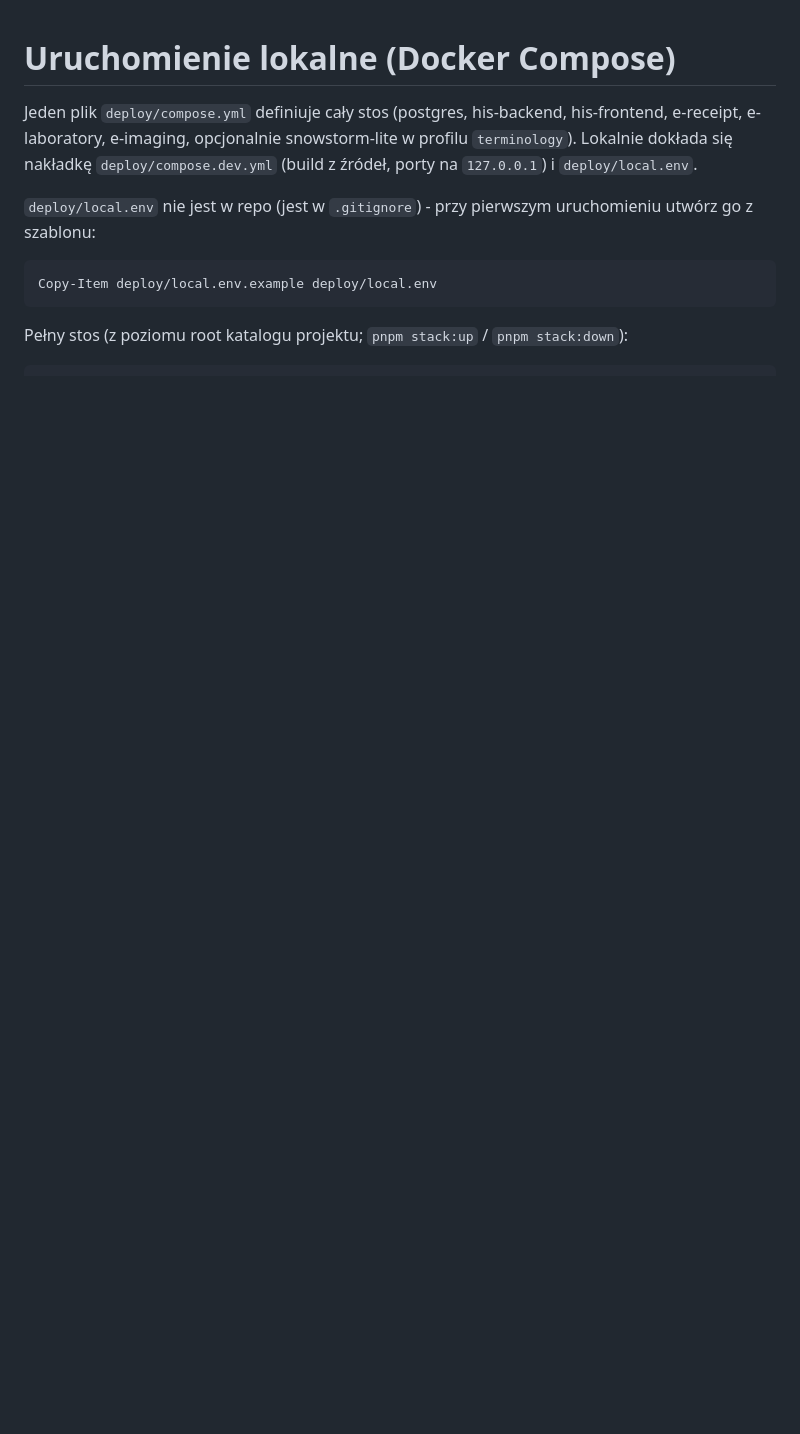
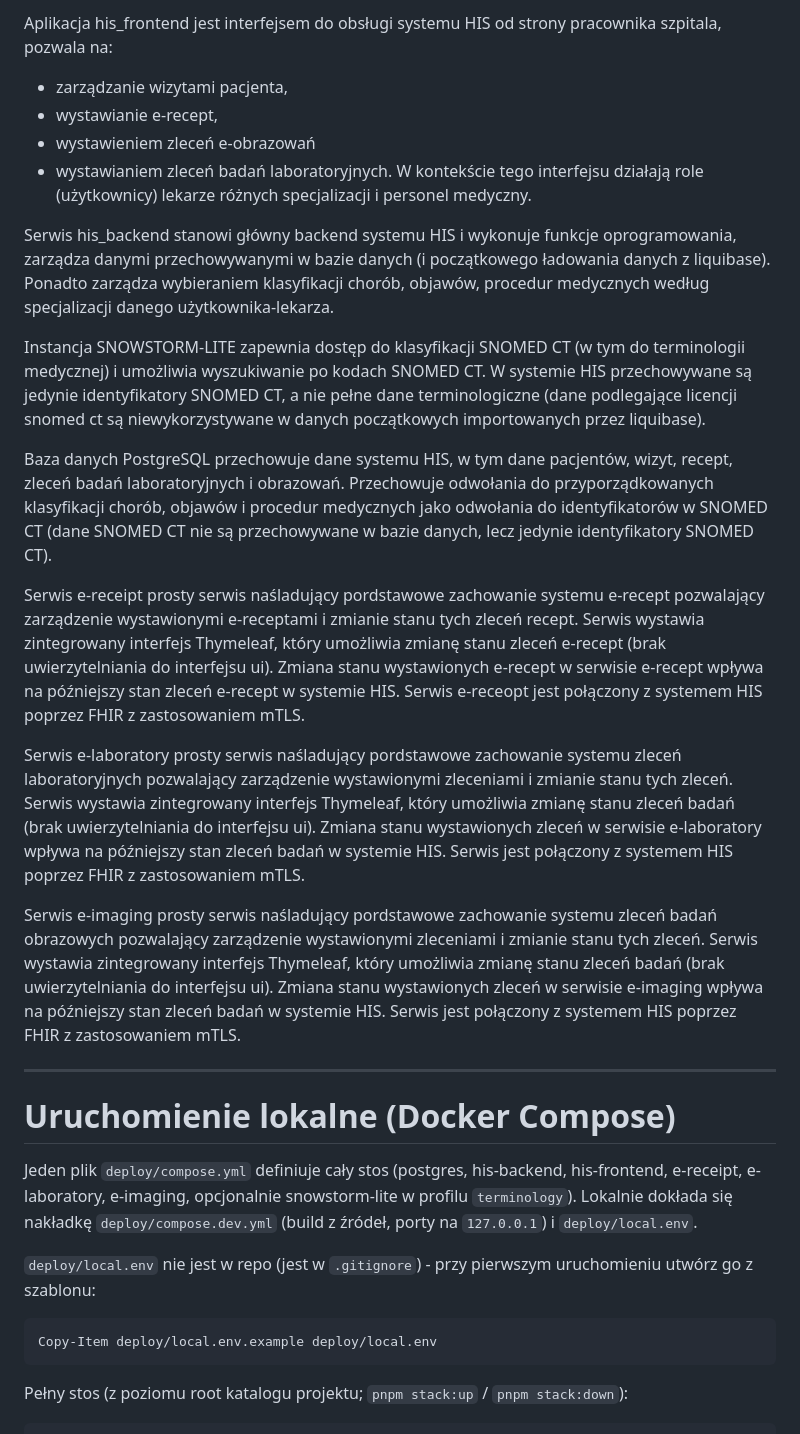
Before and after one commit to RobertNeat/Hospital_Information_System, a Markdown page: README.md, the part around one of its changes. Drawn GitHub-style; blank space fills up the shorter version.

Commit message:
readme: architektura serwisów

```diff
--- a/README.md
+++ b/README.md
@@ -1,3 +16,25 @@
+Aplikacja his_frontend jest interfejsem do obsługi systemu HIS od strony pracownika szpitala, pozwala na:
+
+- zarządzanie wizytami pacjenta,
+- wystawianie e-recept,
+- wystawieniem zleceń e-obrazowań
+- wystawianiem zleceń badań laboratoryjnych.
+  W kontekście tego interfejsu działają role (użytkownicy) lekarze różnych specjalizacji i personel medyczny.
+
+Serwis his_backend stanowi główny backend systemu HIS i wykonuje funkcje oprogramowania, zarządza danymi przechowywanymi w bazie danych (i początkowego ładowania danych z liquibase). Ponadto zarządza wybieraniem klasyfikacji chorób, objawów, procedur medycznych według specjalizacji danego użytkownika-lekarza.
+
+Instancja SNOWSTORM-LITE zapewnia dostęp do klasyfikacji SNOMED CT (w tym do terminologii medycznej) i umożliwia wyszukiwanie po kodach SNOMED CT. W systemie HIS przechowywane są jedynie identyfikatory SNOMED CT, a nie pełne dane terminologiczne (dane podlegające licencji snomed ct są niewykorzystywane w danych początkowych importowanych przez liquibase).
+
+Baza danych PostgreSQL przechowuje dane systemu HIS, w tym dane pacjentów, wizyt, recept, zleceń badań laboratoryjnych i obrazowań. Przechowuje odwołania do przyporządkowanych klasyfikacji chorób, objawów i procedur medycznych jako odwołania do identyfikatorów w SNOMED CT (dane SNOMED CT nie są przechowywane w bazie danych, lecz jedynie identyfikatory SNOMED CT).
+
+Serwis e-receipt prosty serwis naśladujący pordstawowe zachowanie systemu e-recept pozwalający zarządzenie wystawionymi e-receptami i zmianie stanu tych zleceń recept. Serwis wystawia zintegrowany interfejs Thymeleaf, który umożliwia zmianę stanu zleceń e-recept (brak uwierzytelniania do interfejsu ui). Zmiana stanu wystawionych e-recept w serwisie e-recept wpływa na późniejszy stan zleceń e-recept w systemie HIS. Serwis e-receopt jest połączony z systemem HIS poprzez FHIR z zastosowaniem mTLS.
+
+Serwis e-laboratory prosty serwis naśladujący pordstawowe zachowanie systemu zleceń laboratoryjnych pozwalający zarządzenie wystawionymi zleceniami i zmianie stanu tych zleceń. Serwis wystawia zintegrowany interfejs Thymeleaf, który umożliwia zmianę stanu zleceń badań (brak uwierzytelniania do interfejsu ui). Zmiana stanu wystawionych zleceń w serwisie e-laboratory wpływa na późniejszy stan zleceń badań w systemie HIS. Serwis jest połączony z systemem HIS poprzez FHIR z zastosowaniem mTLS.
+
+Serwis e-imaging prosty serwis naśladujący pordstawowe zachowanie systemu zleceń badań obrazowych pozwalający zarządzenie wystawionymi zleceniami i zmianie stanu tych zleceń. Serwis wystawia zintegrowany interfejs Thymeleaf, który umożliwia zmianę stanu zleceń badań (brak uwierzytelniania do interfejsu ui). Zmiana stanu wystawionych zleceń w serwisie e-imaging wpływa na późniejszy stan zleceń badań w systemie HIS. Serwis jest połączony z systemem HIS poprzez FHIR z zastosowaniem mTLS.
+
+---
+
 # Uruchomienie lokalne (Docker Compose)
 
 Jeden plik `deploy/compose.yml` definiuje cały stos (postgres, his-backend, his-frontend, e-receipt,
```
Also changed, not shown: other parts of README.md (+15 -0 lines).
